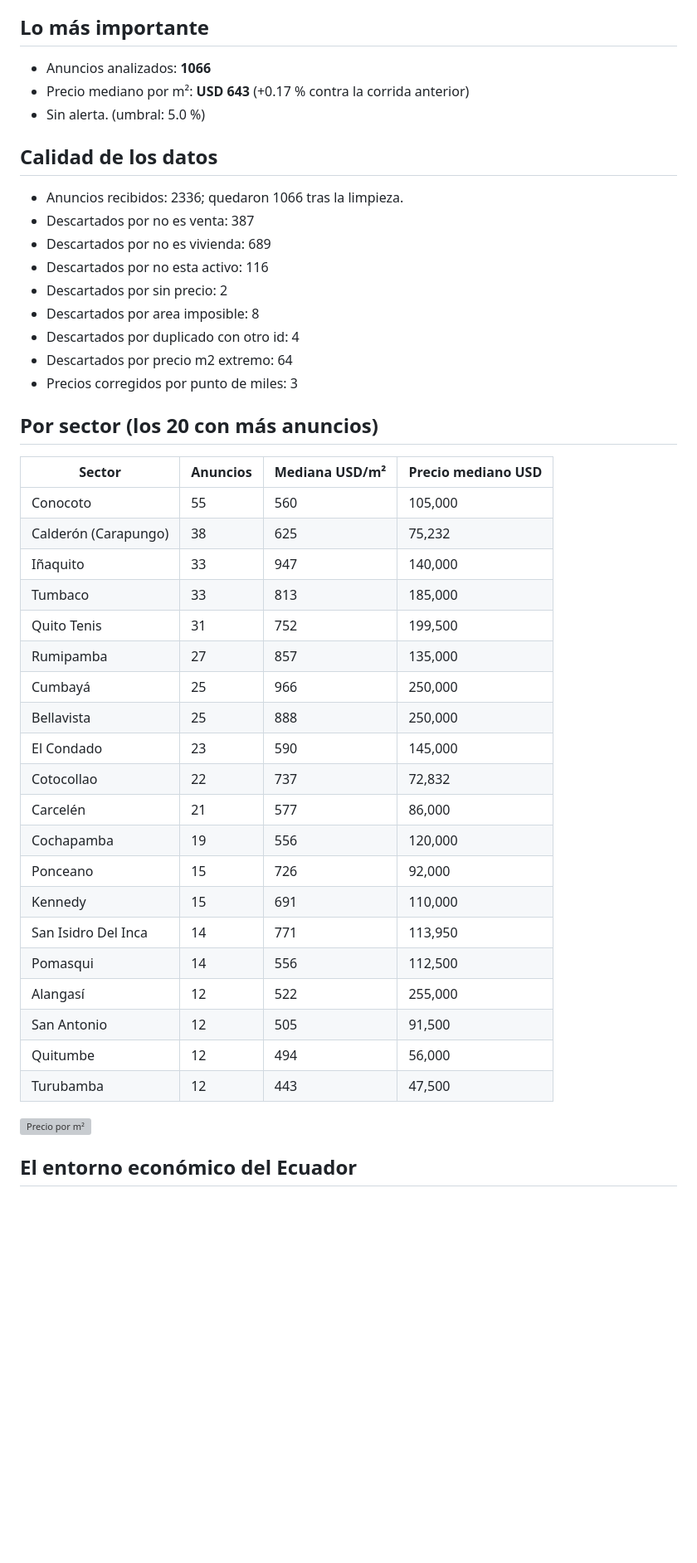
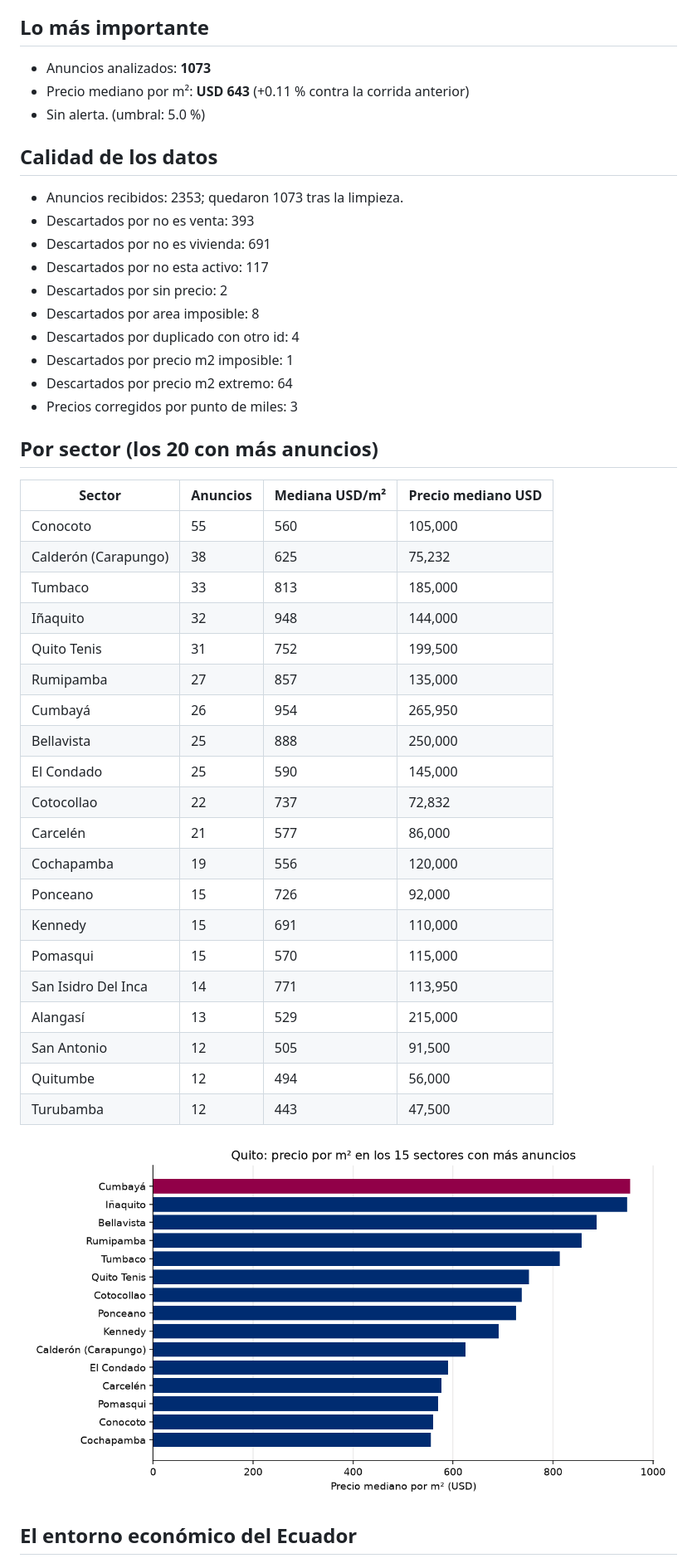
Before and after one commit to uide-programacion-inteligencia-mercados/proyecto-faro-docente, a Markdown page: reports/ultimo.md, the part around one of its changes. Shown at 83% size. Drawn GitHub-style; pictures changed too: reports/precio_m2_2026-11-04.png (added); blank space fills up the shorter version; grey boxes are pictures that could not be loaded.

Commit message:
Corrida 36 del 2026-11-04 (success)

```diff
--- a/reports/ultimo.md
+++ b/reports/ultimo.md
@@ -3,18 +3,19 @@ Reporte del 2026-11-03
 
 ## Lo más importante
-- Anuncios analizados: **1066**
-- Precio mediano por m²: **USD 643** (+0.17 % contra la corrida anterior)
+- Anuncios analizados: **1073**
+- Precio mediano por m²: **USD 643** (+0.11 % contra la corrida anterior)
 - Sin alerta. (umbral: 5.0 %)
 
 
 ## Calidad de los datos
-- Anuncios recibidos: 2336; quedaron 1066 tras la limpieza.
-- Descartados por no es venta: 387
-- Descartados por no es vivienda: 689
-- Descartados por no esta activo: 116
+- Anuncios recibidos: 2353; quedaron 1073 tras la limpieza.
+- Descartados por no es venta: 393
+- Descartados por no es vivienda: 691
+- Descartados por no esta activo: 117
 - Descartados por sin precio: 2
 - Descartados por area imposible: 8
 - Descartados por duplicado con otro id: 4
+- Descartados por precio m2 imposible: 1
 - Descartados por precio m2 extremo: 64
 - Precios corregidos por punto de miles: 3
 
@@ -23,26 +24,26 @@ Reporte del 2026-11-03
 |---|---|---|---|
 | Conocoto | 55 | 560 | 105,000 |
 | Calderón (Carapungo) | 38 | 625 | 75,232 |
-| Iñaquito | 33 | 947 | 140,000 |
 | Tumbaco | 33 | 813 | 185,000 |
+| Iñaquito | 32 | 948 | 144,000 |
 | Quito Tenis | 31 | 752 | 199,500 |
 | Rumipamba | 27 | 857 | 135,000 |
-| Cumbayá | 25 | 966 | 250,000 |
+| Cumbayá | 26 | 954 | 265,950 |
 | Bellavista | 25 | 888 | 250,000 |
-| El Condado | 23 | 590 | 145,000 |
+| El Condado | 25 | 590 | 145,000 |
 | Cotocollao | 22 | 737 | 72,832 |
 | Carcelén | 21 | 577 | 86,000 |
 | Cochapamba | 19 | 556 | 120,000 |
 | Ponceano | 15 | 726 | 92,000 |
 | Kennedy | 15 | 691 | 110,000 |
+| Pomasqui | 15 | 570 | 115,000 |
 | San Isidro Del Inca | 14 | 771 | 113,950 |
-| Pomasqui | 14 | 556 | 112,500 |
-| Alangasí | 12 | 522 | 255,000 |
+| Alangasí | 13 | 529 | 215,000 |
 | San Antonio | 12 | 505 | 91,500 |
 | Quitumbe | 12 | 494 | 56,000 |
 | Turubamba | 12 | 443 | 47,500 |
 
-![Precio por m²](precio_m2_2026-11-03.png)
+![Precio por m²](precio_m2_2026-11-04.png)
 
 ## El entorno económico del Ecuador
 - Inflación anual (Banco Mundial): 0.7% (2025)
```
Also changed, not shown: other parts of reports/ultimo.md (+1 -1 lines), logs/estado.md (+3 -3 lines), reports/reporte_2026-11-04.md (added, +56 -0 lines), 8 other files.
